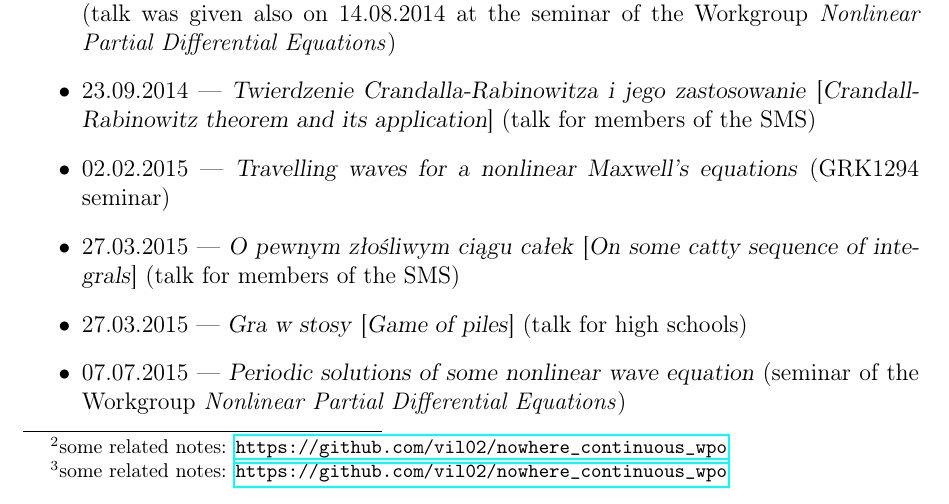
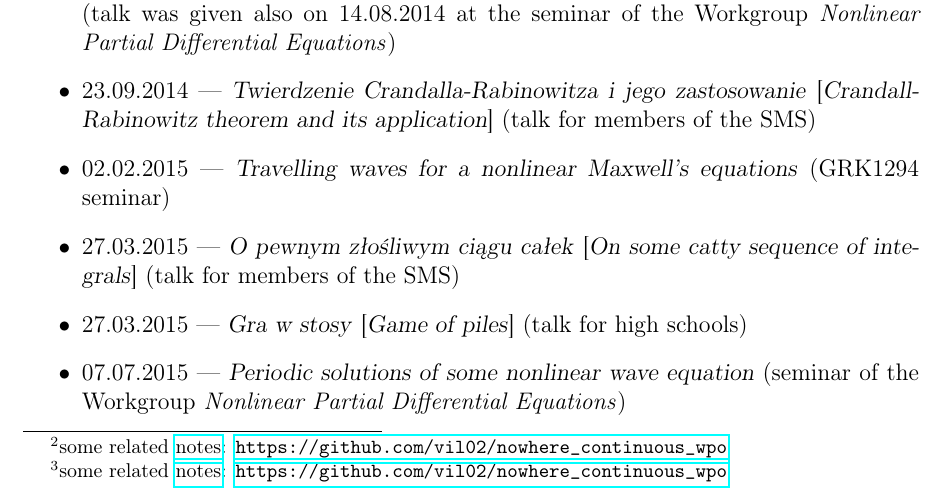
Before and after one commit to vil02/academicActivities, a LaTeX document (academic_activities_eng.tex, which reads source_eng/talks.tex, url_data.tex): part of page 4 of 10, cut so that both start at the same text. Compiled offline with pdfLaTeX.

Commit message:
urlNowhereContinuousWpo and urlNowhereContinuousWpoPdf added

```diff
--- a/source_eng/talks.tex
+++ b/source_eng/talks.tex
@@ -54,9 +54,9 @@
   \item 24.11.2012 --- \textsl{Złośliwe argumenty NWD} [\textsl{Mischievous arguments of GCD}] (XXXIII SMS' Session \textsl{Number theory and cryptography}, Ustroń, talk presented via the Internet)
   \item 03.12.2012 --- \textsl{Podstawy programu POV-Ray} [\textsl{Basics of the POV-Ray}] (talk for chair of the Mathematical Methods in Mathematics)
   \item 13.12.2012 --- \textsl{O pewnej konsekwencji własności Darboux} [\textsl{On some consequence of Darboux property}] (Scientific festival, Tychy)
-  \item 08.01.2013 --- \textsl{O pewnym uogólnieniu równania Steinhausa} [About some generalization of Steinhaus functional equation] (\href{http://www.math.us.edu.pl/seminariaRF/archiwum_rf/zrf1213.html}{meeting no. 1291 of the chair of functional equations}, Katowice)\footnote{some related notes: \url{https://github.com/vil02/nowhere_continuous_wpo}}
+  \item 08.01.2013 --- \textsl{O pewnym uogólnieniu równania Steinhausa} [About some generalization of Steinhaus functional equation] (\href{http://www.math.us.edu.pl/seminariaRF/archiwum_rf/zrf1213.html}{meeting no. 1291 of the chair of functional equations}, Katowice)\footnote{some related \href{\urlNowhereContinuousWpoPdf}{notes}: \url{\urlNowhereContinuousWpo}}
   \item 24.01.2013 --- \textsl{O istnieniu rozwiązania dla problemu optymalnych połączeń fotonicznych} [On the existence of solution of the problem of optimal photonic wire bonds] (\href{http://www.math.us.edu.pl/instytut/zrf/sem_mf_sl.html}{meeting no. 171 of the Chair of the Mathematical Methods in Economy and Finances})
-  \item 03.02.2013 --- \textsl{Some remarks on weakly Picard operators and their application in functional equations} (\nth{9} international Students' Conference on analysis, Ustroń)\footnote{some related notes: \url{https://github.com/vil02/nowhere_continuous_wpo}}
+  \item 03.02.2013 --- \textsl{Some remarks on weakly Picard operators and their application in functional equations} (\nth{9} international Students' Conference on analysis, Ustroń)\footnote{some related \href{\urlNowhereContinuousWpoPdf}{notes}: \url{\urlNowhereContinuousWpo}}
   \item 15.03.2013 --- \textsl{O rzeczach niemożliwych} [\textsl{About impossible things}] (The $\pi$ day)
   \item 25.03.2013 --- \textsl{Pewna charakteryzacja trójkąta równobocznego} [\textsl{A characterization of an equilateral triangle}] (talk for members of the SMS)
   \item 07.06.2013 --- \textsl{Problem Dydony} [\textsl{Dido's problem}] (talk for members of the SMS)
--- a/url_data.tex
+++ b/url_data.tex
@@ -6,3 +6,5 @@
 \newcommand{\urlFirstAnnualCrc}{https://www.waves.kit.edu/annualmeeting2016.php}
 \newcommand{\urlSecondAnnualCrc}{https://www.waves.kit.edu/annualmeeting2017.php}
 \newcommand{\urlAcamimm}{http://acamimmip.ukw.edu.pl/index.php/first-edition-bydgoszcz}
+\newcommand{\urlNowhereContinuousWpo}{https://github.com/vil02/nowhere_continuous_wpo}
+\newcommand{\urlNowhereContinuousWpoPdf}{https://raw.githubusercontent.com/vil02/nowhere_continuous_wpo/master/generated/nowhere_continuous_wpo.pdf}
```
